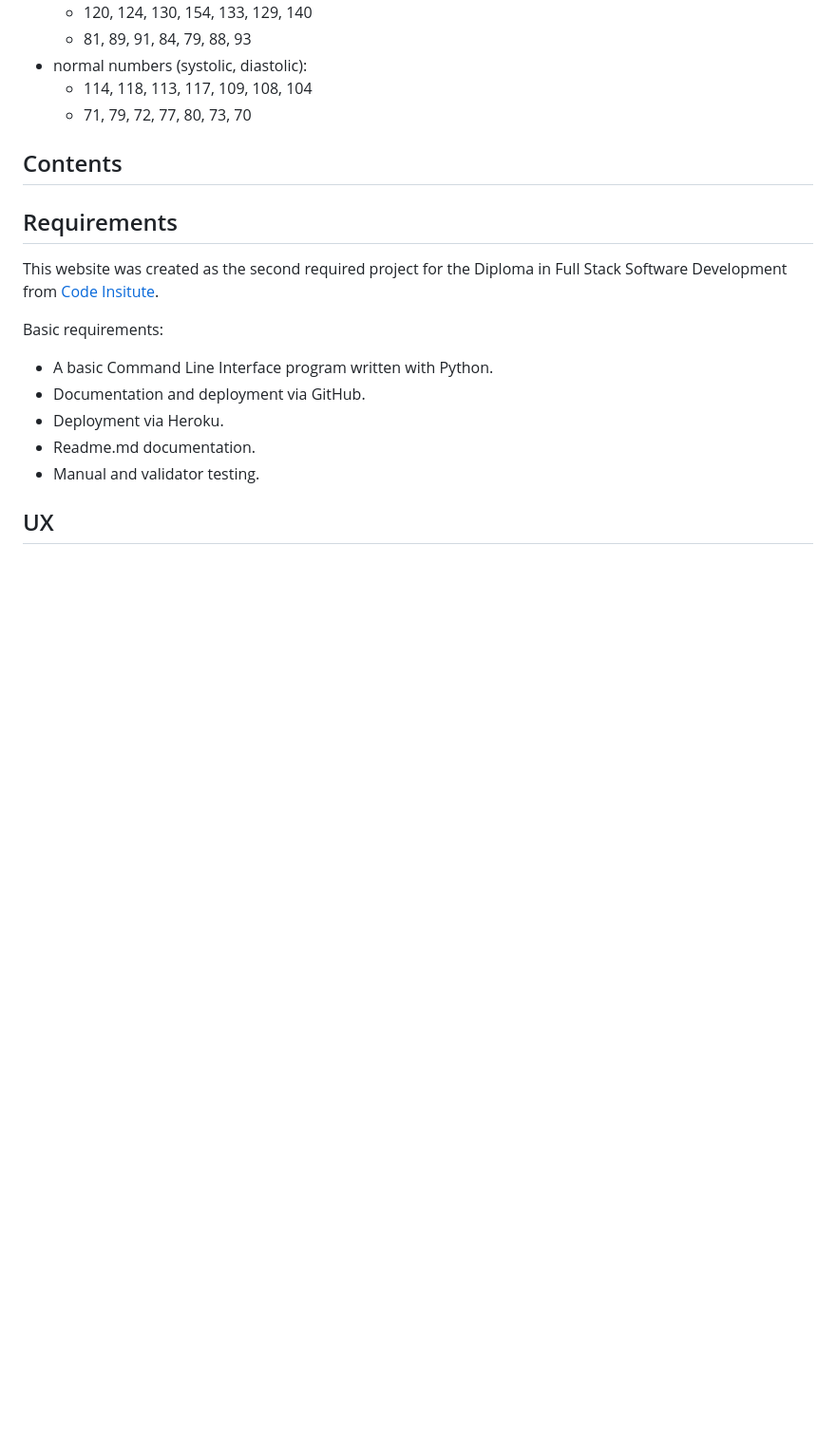
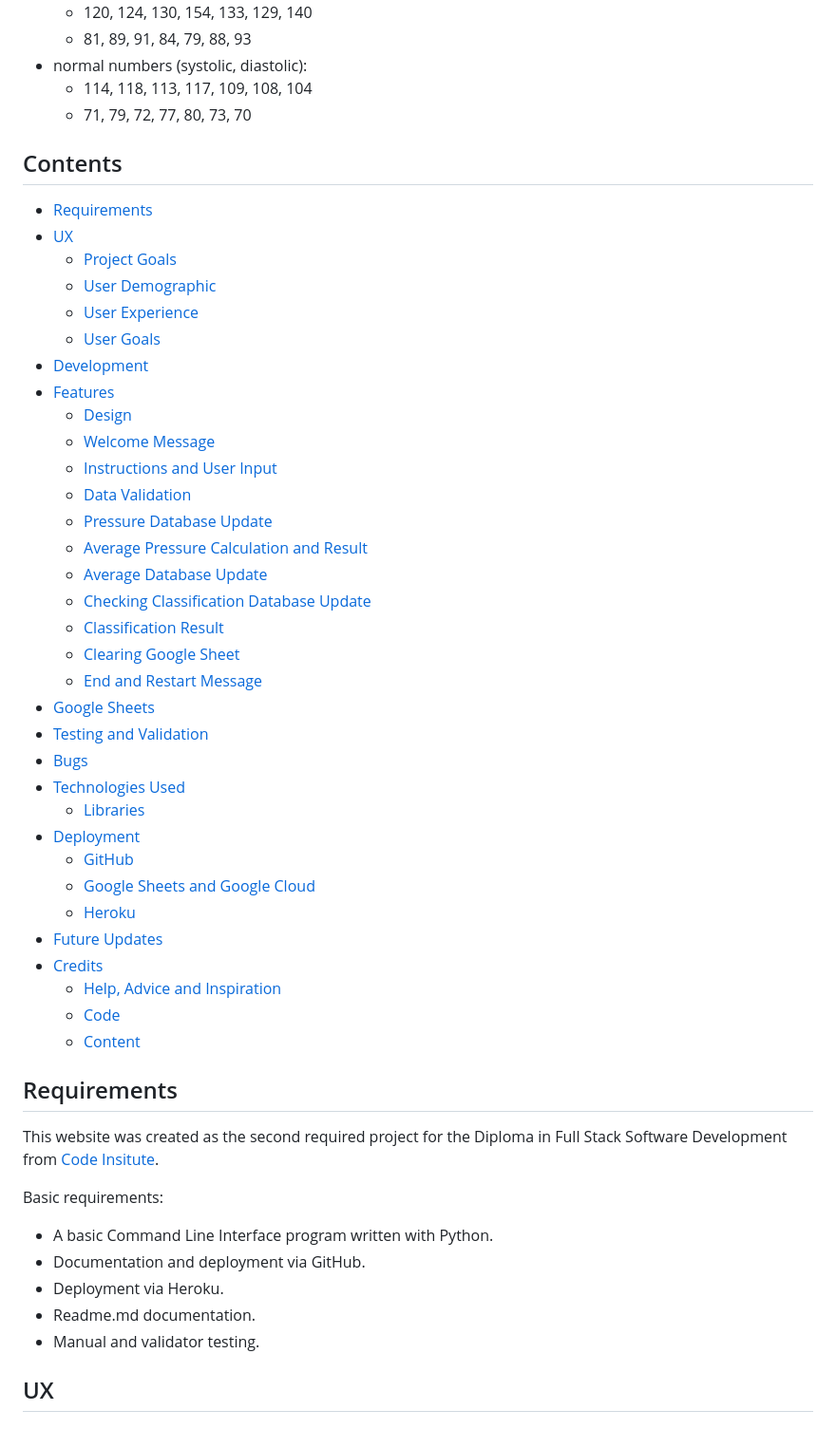
Before and after one commit to anchvo/pp3-pressure-watch, a Markdown page: README.md, the part around one of its changes. Shown at 95% size. Rendered like a GitHub page; blank space fills up the shorter version.

```diff
--- a/README.md
+++ b/README.md
@@ -19,6 +19,40 @@ For easier testing of results, find a set of testing numbers to enter in the use
     - 71, 79, 72, 77, 80, 73, 70
 
 ## Contents
+
+- [Requirements](#requirements)
+- [UX](#ux)
+    - [Project Goals](#project-goals)
+    - [User Demographic](#user-demographic)
+    - [User Experience](#user-experience)
+    - [User Goals](#user-goals)
+- [Development](#development)
+- [Features](#features)
+    - [Design](#design)
+    - [Welcome Message](#welcome-message)
+    - [Instructions and User Input](#instructions-and-user-input)
+    - [Data Validation](#data-validation)
+    - [Pressure Database Update](#pressure-database-update)
+    - [Average Pressure Calculation and Result](#average-pressure-calculation-and-result)
+    - [Average Database Update](#average-database-update)
+    - [Checking Classification Database Update](#checking-classification-database-update)
+    - [Classification Result](#classification-result)
+    - [Clearing Google Sheet](#clearing-google-sheet)
+    - [End and Restart Message](#end-and-restart-message)
+- [Google Sheets](#google-sheets)
+- [Testing and Validation](#testing-and-validation)
+- [Bugs](#bugs)
+- [Technologies Used](#technologies-used)
+    - [Libraries](#libraries)
+- [Deployment](#deployment)
+    - [GitHub](#github)
+    - [Google Sheets and Google Cloud](#google-sheets-and-google-cloud)
+    - [Heroku](#heroku)
+- [Future Updates](#future-updates)
+- [Credits](#credits)
+    - [Help, Advice and Inspiration](#help-advice-and-inspiration)
+    - [Code](#code)
+    - [Content](#content)
 
 ## Requirements
 
```
Also changed, not shown: other parts of README.md (+26 -26 lines).
